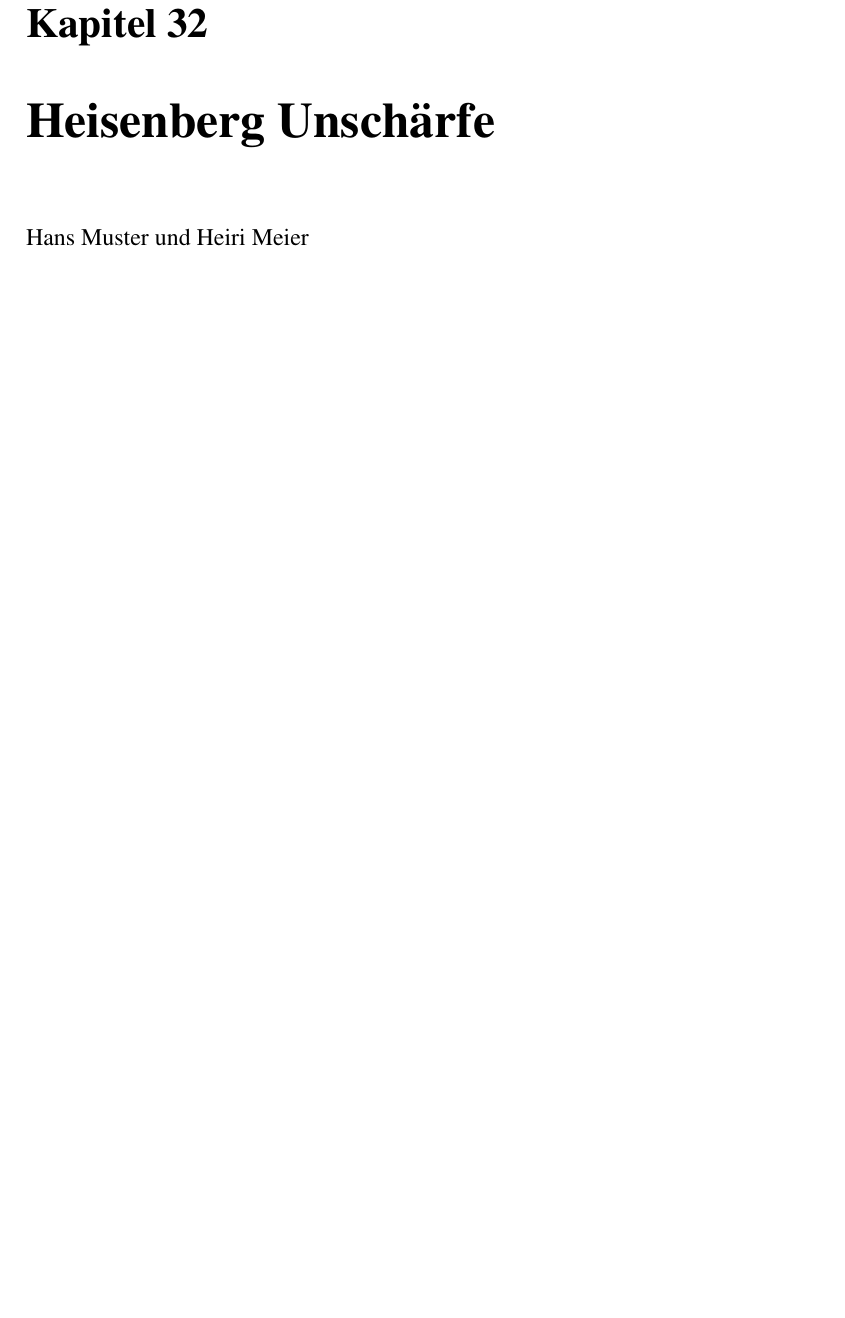
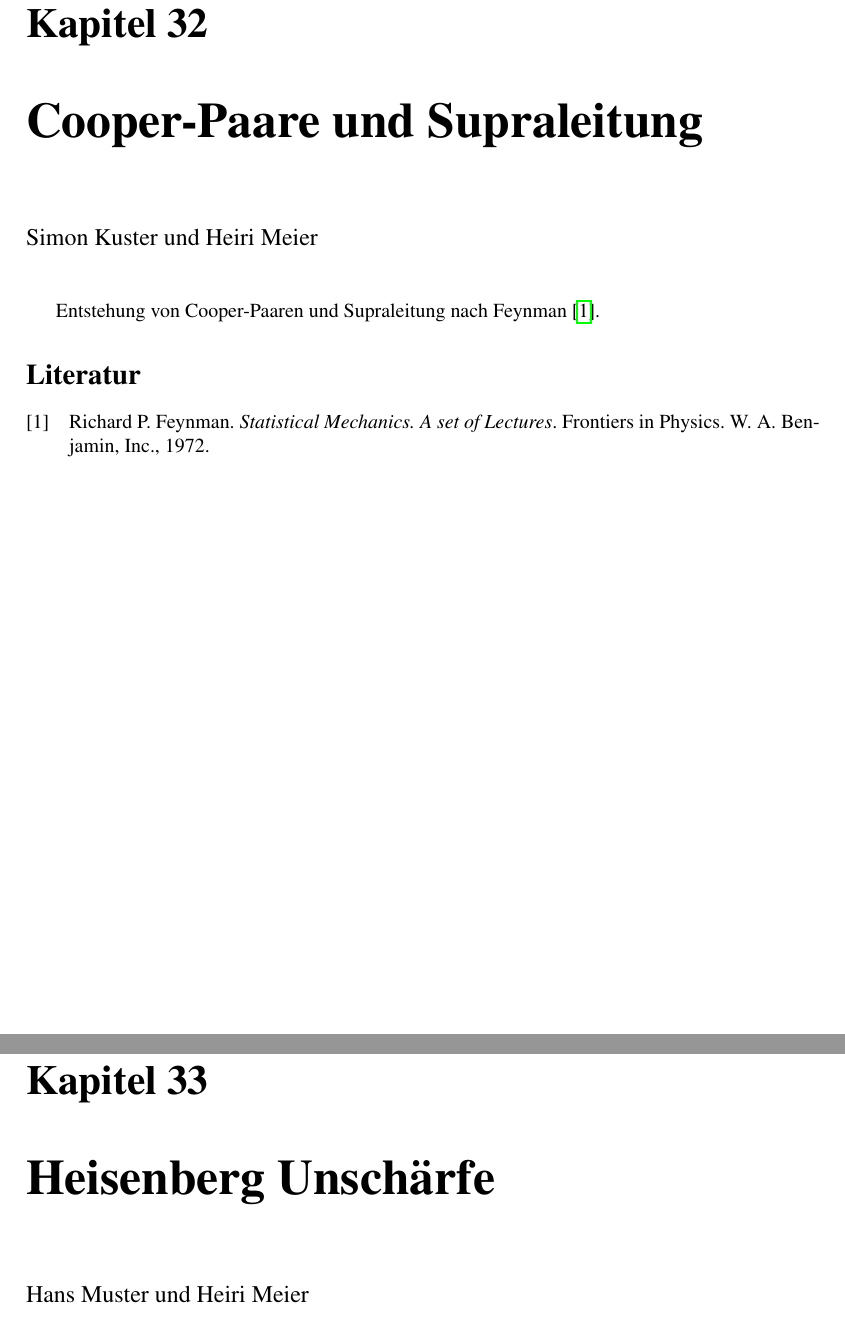
Before and after one commit to AndreasFMueller/SeminarQM, a LaTeX book (skript/skript.tex, which reads skript/supraleitung/main.tex): part of page 225 of 234 before the commit and two parts of pages 225 and 227 of 236 after it, the two joined at a grey line, cut so that both start at the same text, the shorter picture padded with empty space. Compiled offline with pdfLaTeX.

Commit message:
neues Kapitel: Supraleitung

```diff
--- a/skript/skript.tex
+++ b/skript/skript.tex
@@ -72,6 +72,8 @@
 \addbibresource{mri/main.bib}
 \addbibresource{crypto/main.bib}
 \addbibresource{teleport/main.bib}
+\addbibresource{quantumdot/main.bib}
+\addbibresource{supraleitung/main.bib}
 \addbibresource{heisenberg/main.bib}
 \addbibresource{stark/main.bib}
 \addbibresource{bell/main.bib}
--- /dev/null
+++ b/skript/supraleitung/main.tex
@@ -0,0 +1,10 @@
+\chapter{Cooper-Paare und Supraleitung\label{chapter:supraleitung}}
+\lhead{Cooper-Paare und Supraleitung}
+\begin{refsection}
+\chapterauthor{Simon Kuster und Heiri Meier}
+
+Entstehung von Cooper-Paaren und Supraleitung nach Feynman
+\cite{supraleitung:feynman}.
+
+\printbibliography[heading=subbibliography]
+\end{refsection}
```
Also changed, not shown: skript/supraleitung/main.bib (added, +11 -0 lines), skript/Makefile, skript/skript.tex (1 more changed lines).
